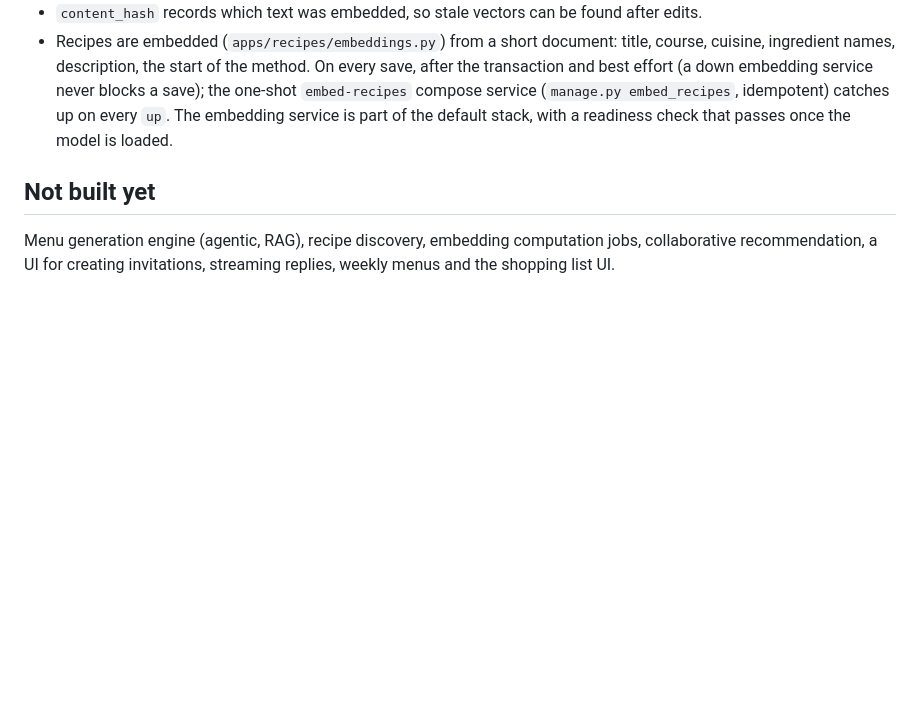
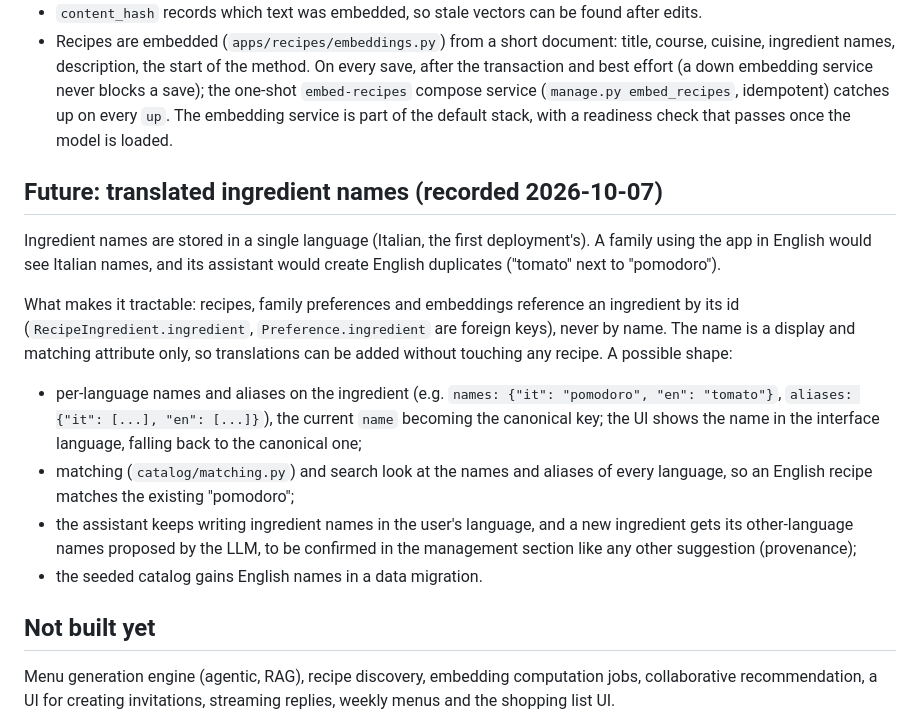
Before and after one commit to PaoloneM/platemates, a Markdown page: docs/architecture.md, the part around the change. Drawn GitHub-style; blank space fills up the shorter version.

```diff
--- a/docs/architecture.md
+++ b/docs/architecture.md
@@ -338,6 +338,27 @@ Verified live on 2026-10-05 against this project's adapter:
   `up`. The embedding service is part of the default stack, with a readiness check that passes
   once the model is loaded.
 
+## Future: translated ingredient names (recorded 2026-10-07)
+
+Ingredient names are stored in a single language (Italian, the first deployment's). A family
+using the app in English would see Italian names, and its assistant would create English
+duplicates ("tomato" next to "pomodoro").
+
+What makes it tractable: recipes, family preferences and embeddings reference an ingredient by
+its id (`RecipeIngredient.ingredient`, `Preference.ingredient` are foreign keys), never by name.
+The name is a display and matching attribute only, so translations can be added without touching
+any recipe. A possible shape:
+
+- per-language names and aliases on the ingredient (e.g. `names: {"it": "pomodoro", "en":
+  "tomato"}`, `aliases: {"it": [...], "en": [...]}`), the current `name` becoming the canonical
+  key; the UI shows the name in the interface language, falling back to the canonical one;
+- matching (`catalog/matching.py`) and search look at the names and aliases of every language,
+  so an English recipe matches the existing "pomodoro";
+- the assistant keeps writing ingredient names in the user's language, and a new ingredient gets
+  its other-language names proposed by the LLM, to be confirmed in the management section like
+  any other suggestion (provenance);
+- the seeded catalog gains English names in a data migration.
+
 ## Not built yet
 
 Menu generation engine (agentic, RAG), recipe discovery, embedding computation jobs,
```
Also changed, not shown: README.md (+2 -0 lines).
